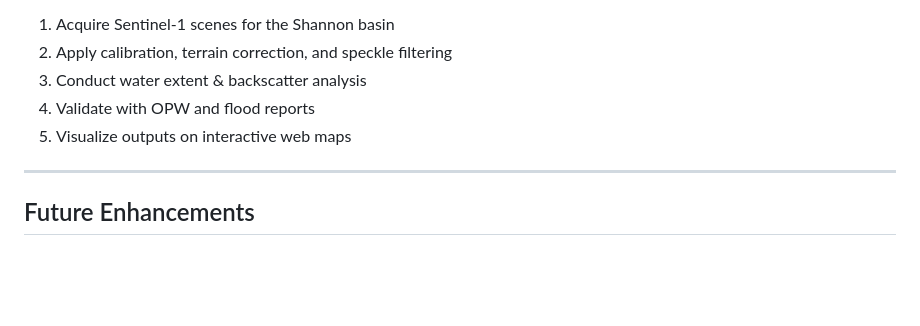
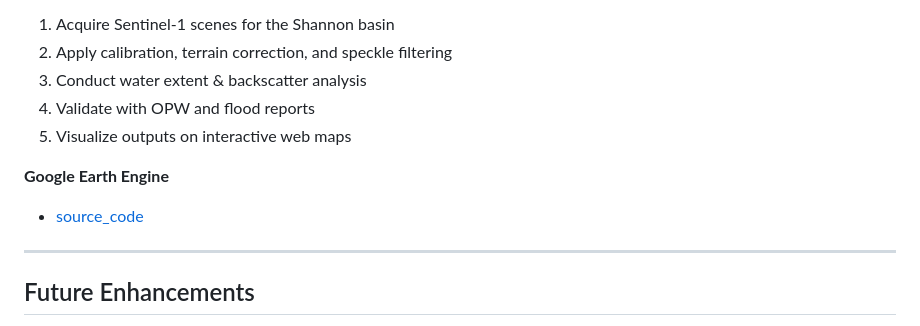
Before and after one commit to Mogboella/CeeSAR, a Markdown page: README.md, the part around one of its changes. GitHub-like rendering; blank space fills up the shorter version.

Commit message:
add data sources

```diff
--- a/README.md
+++ b/README.md
@@ -109,6 +109,10 @@ This project meets the challenge objectives by:
 3. Conduct water extent & backscatter analysis
 4. Validate with OPW and flood reports
 5. Visualize outputs on interactive web maps
+
+**Google Earth Engine**
+- [source_code](https://code.earthengine.google.com/797a81334d55a81b51e481223bdb7b30)
+
 
 ---
 
```
Also changed, not shown: other parts of README.md (+3 -3 lines).
